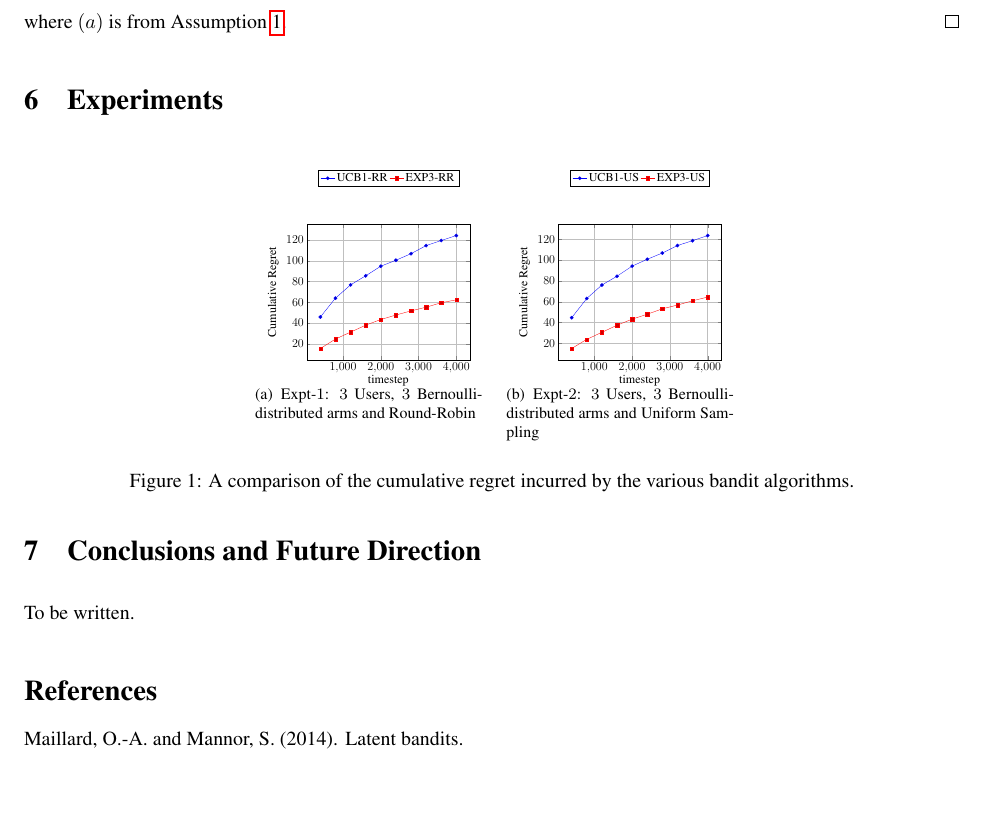
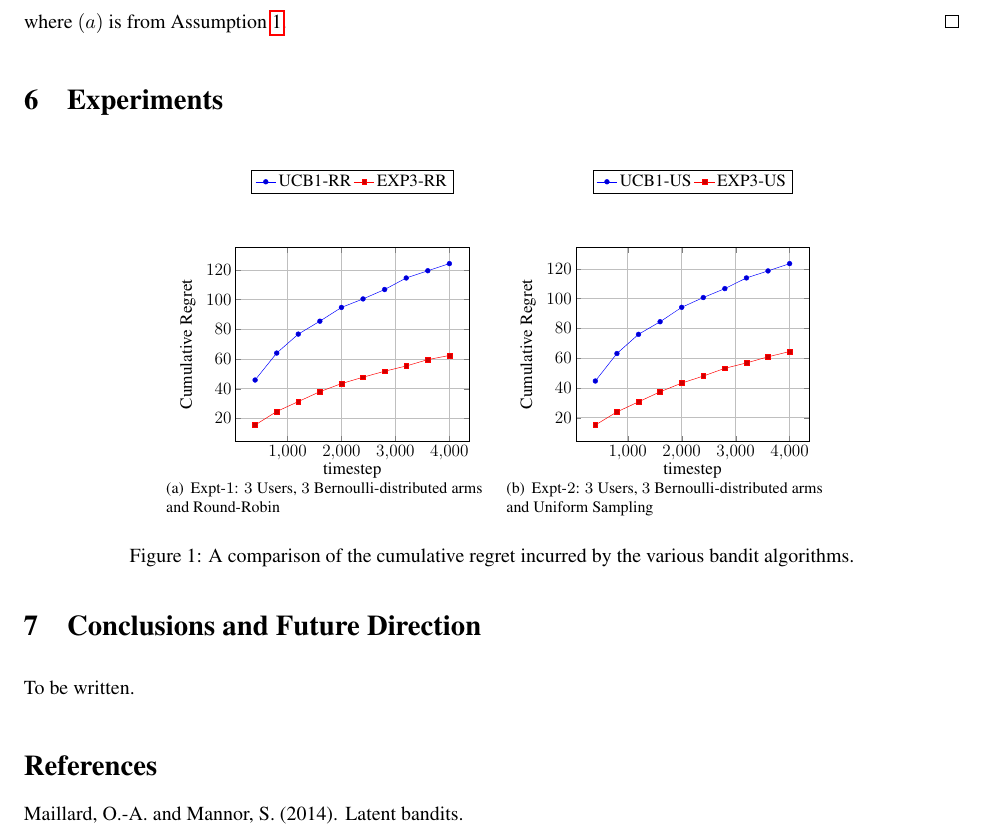
Before and after one commit to Subhojyoti/Adobe_Intern, a LaTeX paper (22.2.2018/report.tex, which reads 22.2.2018/expt.tex): part of page 3 of 3, cut so that both start at the same text, the shorter picture padded with empty space. Compiled offline with pdfLaTeX.

Commit message:
Latest on 26/2/2018

```diff
--- a/22.2.2018/expt.tex
+++ b/22.2.2018/expt.tex
@@ -12,7 +12,7 @@
 		ylabel style={yshift=5pt},
 		%legend style={legendshift=32pt},
 		}
-        \begin{tikzpicture}[scale=0.42]
+        \begin{tikzpicture}[scale=0.6]
       	\begin{axis}[
 		xlabel={timestep},
 		ylabel={Cumulative Regret},
```
Also changed, not shown: 22.2.2018/report.pdf, 22.2.2018/expt.tex (2 more changed lines), 2 other files.
